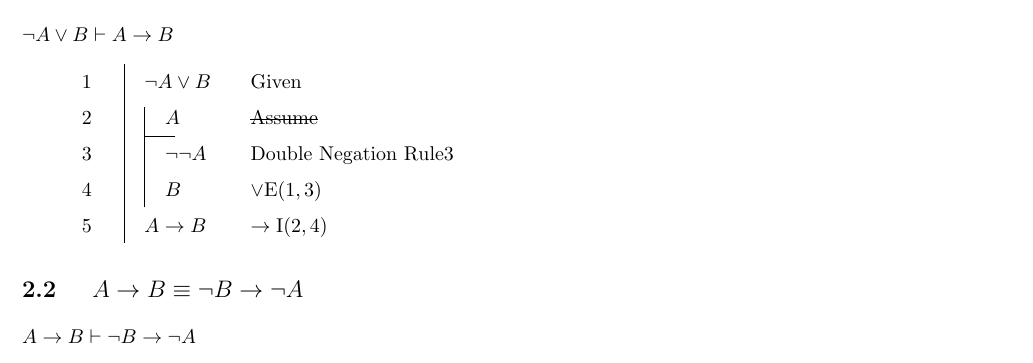
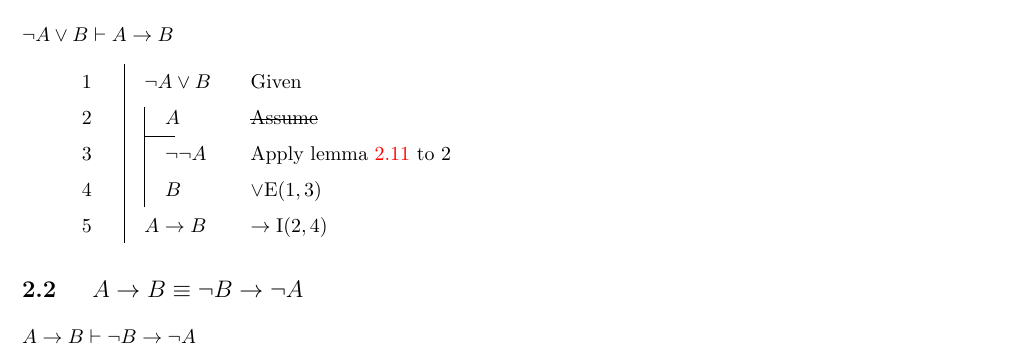
Before and after one commit to delcypher/propositional-logic-induction-proofs, a LaTeX document (main.tex): part of page 2 of 8, cut so that both start at the same text. Compiled offline with pdfLaTeX.

Commit message:
* \lnot A \lor B |- A -> B modified   Now have link to Double negation rule.

```diff
--- a/main.tex
+++ b/main.tex
@@ -75,7 +75,7 @@ This contains various induction style proofs. There are probably mistakes. The s
 		\begin{fitch}
 		\fa \lnot A \lor B & \giv \\ %1
 			\fa\fh A & \ass \\ %2
-			\fa\fa \lnot\lnot A & Double Negation Rule{3} \\ %3
+			\fa\fa \lnot\lnot A & Apply lemma \ref{sec:double-negation-rule} to 2 \\ %3
 			\fa\fa B & \orE{1}{3}\\ %4
 		\fa A \to B & \arrowI{2}{4} %5
 		\end{fitch}
```
Also changed, not shown: main.tex (1 more changed lines).
